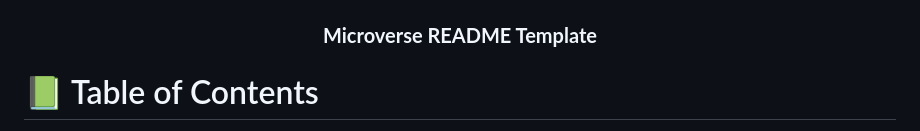
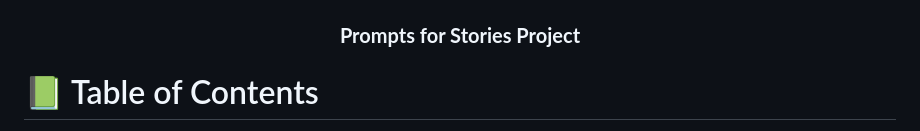
Before and after one commit to MarcoDDM/prompts-literarias, a Markdown page: README.md, the part around the change. Rendered like a GitHub page.

```diff
--- a/README.md
+++ b/README.md
@@ -30,7 +30,7 @@ After you're finished please remove all the comments and instructions!
   <img src="soyMarco.jpg" alt="logo" width="140"  height="auto" />
   <br/>
 
-  <h3><b>Microverse README Template</b></h3>
+  <h3><b>Prompts for Stories Project</b></h3>
 
 </div>
 
```
